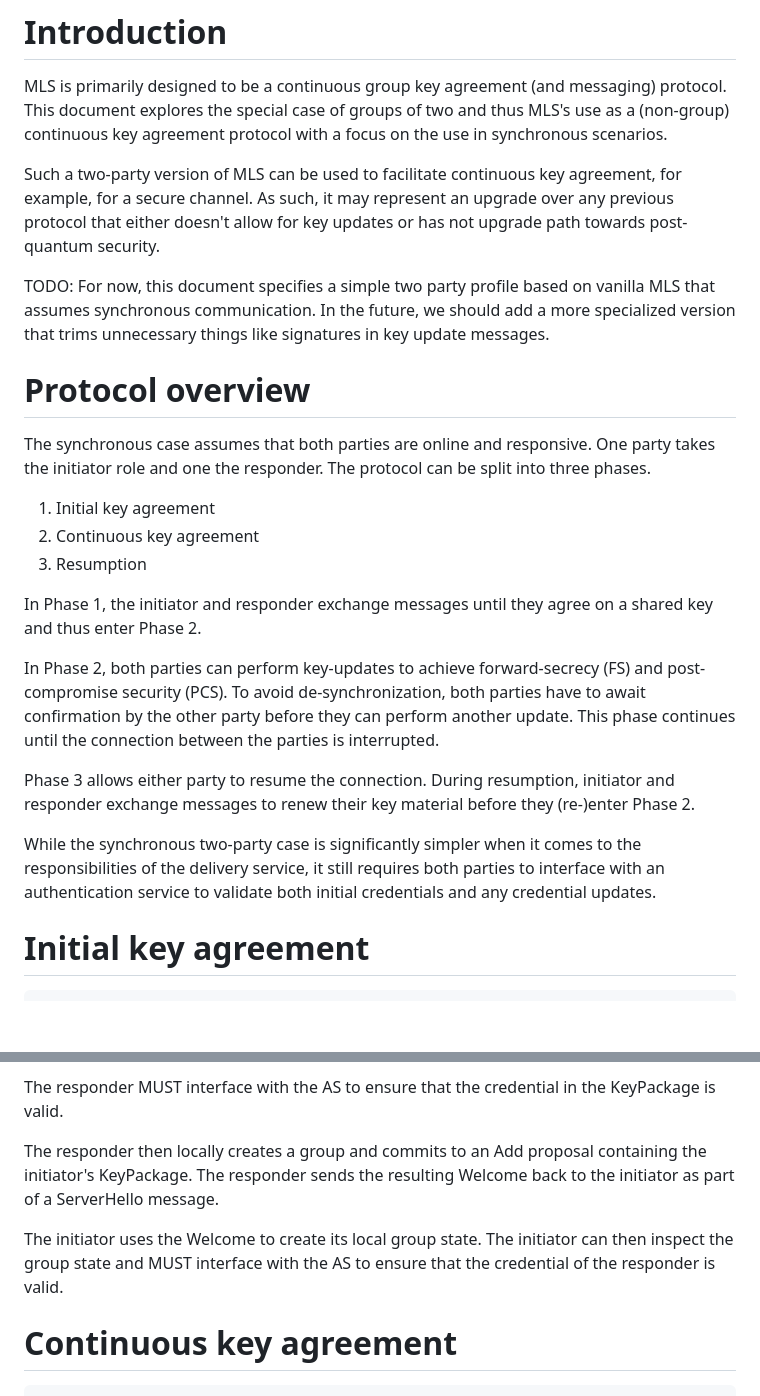
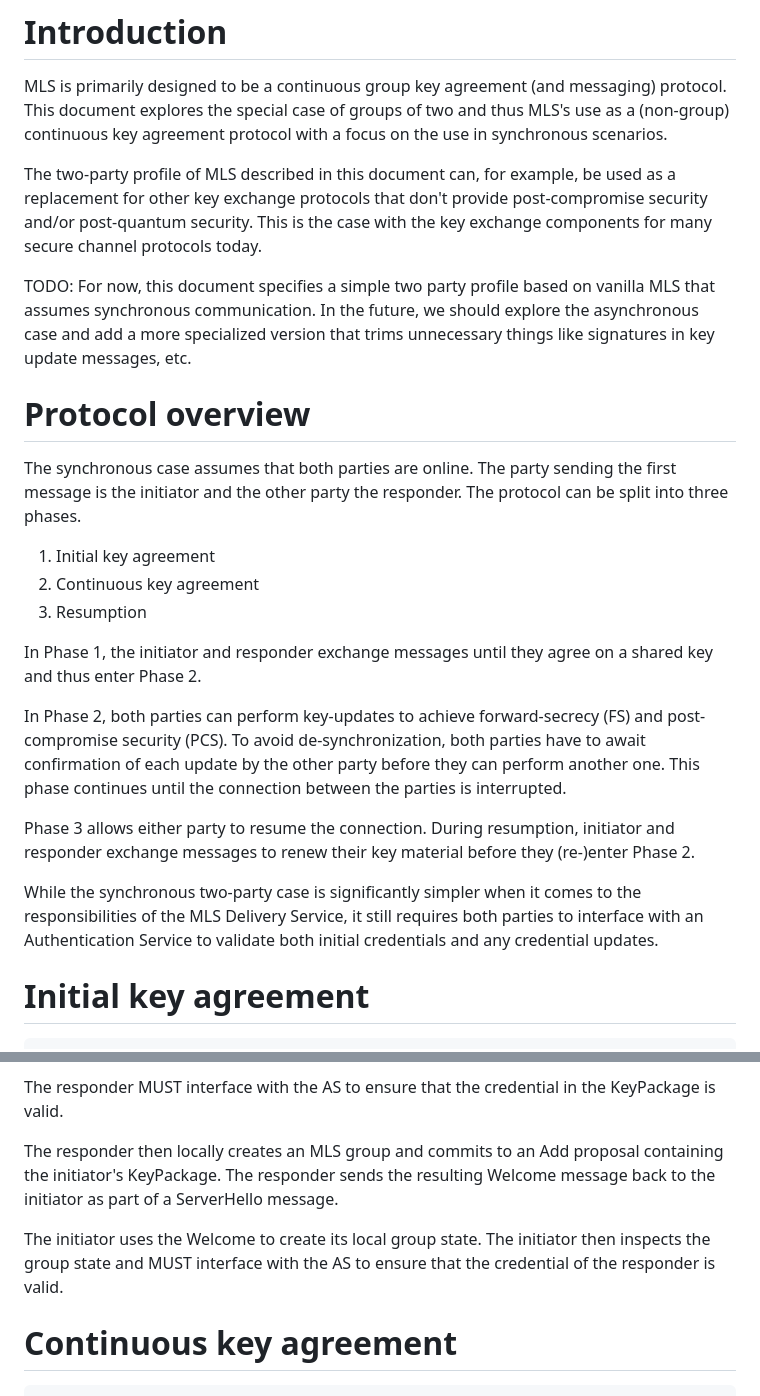
Before and after one commit to kkohbrok/draft-kohbrok-mls-two-party-profile, a Markdown page: draft-kohbrok-mls-two-party-profile.md, 2 parts joined by grey strips. Drawn GitHub-style; blank space fills up the shorter version.

```diff
--- a/draft-kohbrok-mls-two-party-profile.md
+++ b/draft-kohbrok-mls-two-party-profile.md
@@ -59,21 +59,21 @@ protocol. This document explores the special case of groups of two and thus
 MLS's use as a (non-group) continuous key agreement protocol with a focus on the
 use in synchronous scenarios.
 
-Such a two-party version of MLS can be used to facilitate continuous key
-agreement, for example, for a secure channel. As such, it may represent an
-upgrade over any previous protocol that either doesn't allow for key updates or
-has not upgrade path towards post-quantum security.
+The two-party profile of MLS described in this document can, for example, be
+used as a replacement for other key exchange protocols that don't provide
+post-compromise security and/or post-quantum security. This is the case with the
+key exchange components for many secure channel protocols today.
 
 TODO: For now, this document specifies a simple two party profile based on
-vanilla MLS that assumes synchronous communication. In the future, we should add
-a more specialized version that trims unnecessary things like signatures in key
-update messages.
+vanilla MLS that assumes synchronous communication. In the future, we should
+explore the asynchronous case and add a more specialized version that trims
+unnecessary things like signatures in key update messages, etc.
 
 # Protocol overview
 
-The synchronous case assumes that both parties are online and responsive. One
-party takes the initiator role and one the responder. The protocol can be split
-into three phases.
+The synchronous case assumes that both parties are online. The party sending the
+first message is the initiator and the other party the responder. The protocol
+can be split into three phases.
 
 1. Initial key agreement
 2. Continuous key agreement
@@ -84,17 +84,17 @@ shared key and thus enter Phase 2.
 
 In Phase 2, both parties can perform key-updates to achieve forward-secrecy (FS)
 and post-compromise security (PCS). To avoid de-synchronization, both parties
-have to await confirmation by the other party before they can perform another
-update. This phase continues until the connection between the parties is
-interrupted.
+have to await confirmation of each update by the other party before they can
+perform another one. This phase continues until the connection between the
+parties is interrupted.
 
 Phase 3 allows either party to resume the connection. During resumption,
 initiator and responder exchange messages to renew their key material before
 they (re-)enter Phase 2.
 
 While the synchronous two-party case is significantly simpler when it comes to
-the responsibilities of the delivery service, it still requires both parties to
-interface with an authentication service to validate both initial credentials
+the responsibilities of the MLS Delivery Service, it still requires both parties
+to interface with an Authentication Service to validate both initial credentials
 and any credential updates.
 
 # Initial key agreement
@@ -119,13 +119,13 @@ connection.
 The responder MUST interface with the AS to ensure that the credential in the
 KeyPackage is valid.
 
-The responder then locally creates a group and commits to an Add proposal
+The responder then locally creates an MLS group and commits to an Add proposal
 containing the initiator's KeyPackage. The responder sends the resulting Welcome
-back to the initiator as part of a ServerHello message.
+message back to the initiator as part of a ServerHello message.
 
 The initiator uses the Welcome to create its local group state. The initiator
-can then inspect the group state and MUST interface with the AS to ensure that
-the credential of the responder is valid.
+then inspects the group state and MUST interface with the AS to ensure that the
+credential of the responder is valid.
 
 # Continuous key agreement
 
```
